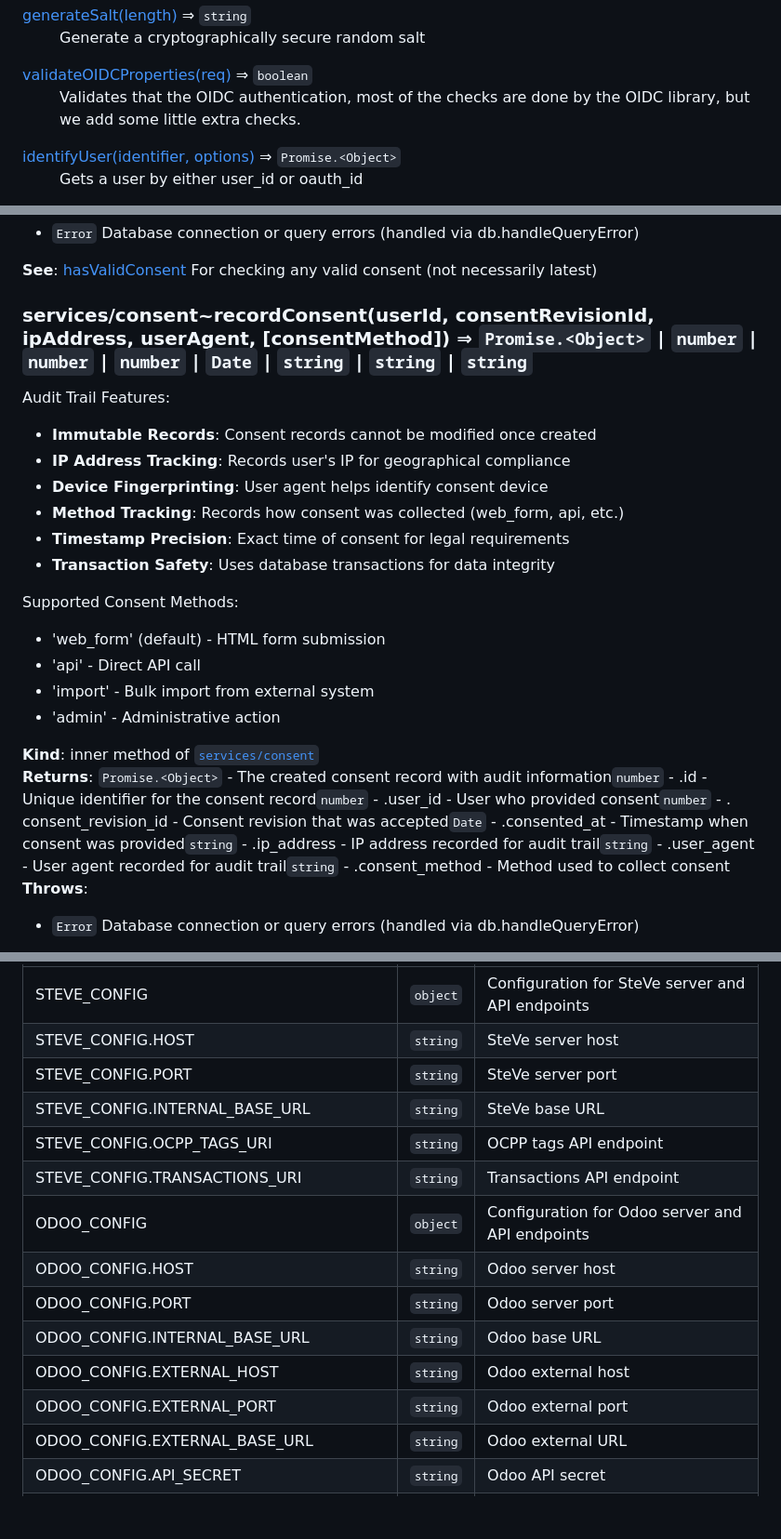
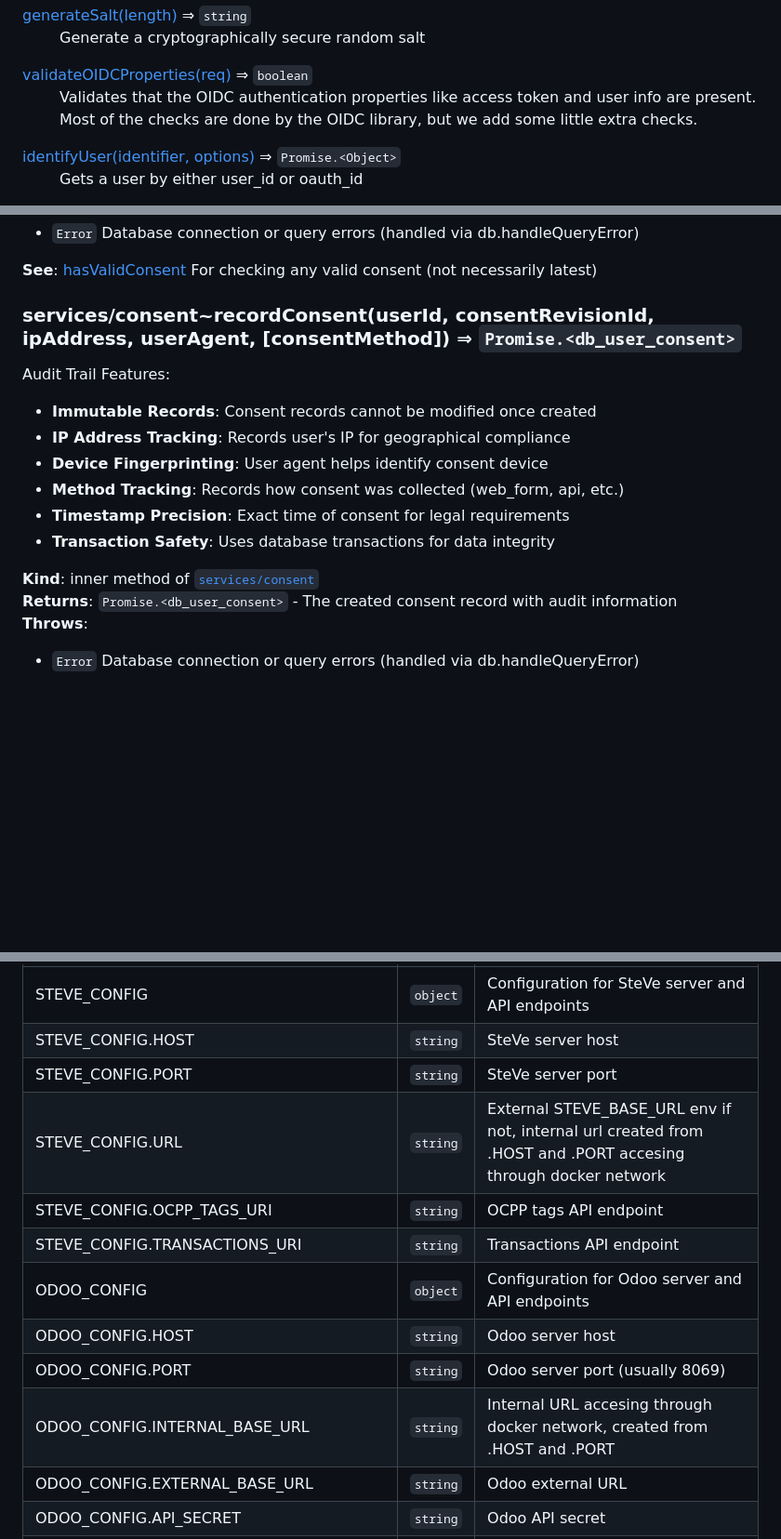
Before and after one commit to MINcomSmartSolutions/strohm, a Markdown page: docs/docs.md, 3 parts joined by grey strips. Shown: that part at 93% size. Drawn GitHub-style; blank space fills up the shorter version.

```diff
--- a/docs/docs.md
+++ b/docs/docs.md
@@ -184,7 +184,8 @@ Errors are grouped by category and include codes, HTTP status codes, and message
 <dd><p>Generate a cryptographically secure random salt</p>
 </dd>
 <dt><a href="#validateOIDCProperties">validateOIDCProperties(req)</a> ⇒ <code>boolean</code></dt>
-<dd><p>Validates that the OIDC authentication, most of the checks are done by the OIDC library, but we add some little extra checks.</p>
+<dd><p>Validates that the OIDC authentication properties like access token and user info are present.
+Most of the checks are done by the OIDC library, but we add some little extra checks.</p>
 </dd>
 <dt><a href="#identifyUser">identifyUser(identifier, options)</a> ⇒ <code>Promise.&lt;Object&gt;</code></dt>
 <dd><p>Gets a user by either user_id or oauth_id</p>
@@ -465,7 +464,7 @@ Filtering Criteria for Latest Revision:
 **See**: [hasValidConsent](hasValidConsent) For checking any valid consent (not necessarily latest)
 <a name="module_services/consent..recordConsent"></a>
 
-### services/consent~recordConsent(userId, consentRevisionId, ipAddress, userAgent, [consentMethod]) ⇒ <code>Promise.&lt;Object&gt;</code> \| <code>number</code> \| <code>number</code> \| <code>number</code> \| <code>Date</code> \| <code>string</code> \| <code>string</code> \| <code>string</code>
+### services/consent~recordConsent(userId, consentRevisionId, ipAddress, userAgent, [consentMethod]) ⇒ <code>Promise.&lt;db\_user\_consent&gt;</code>
 Audit Trail Features:
 - **Immutable Records**: Consent records cannot be modified once created
 - **IP Address Tracking**: Records user's IP for geographical compliance
@@ -474,14 +473,8 @@ Audit Trail Features:
 - **Timestamp Precision**: Exact time of consent for legal requirements
 - **Transaction Safety**: Uses database transactions for data integrity
 
-Supported Consent Methods:
-- 'web_form' (default) - HTML form submission
-- 'api' - Direct API call
-- 'import' - Bulk import from external system
-- 'admin' - Administrative action
-
 **Kind**: inner method of [<code>services/consent</code>](#module_services/consent)
-**Returns**: <code>Promise.&lt;Object&gt;</code> - The created consent record with audit information<code>number</code> - .id - Unique identifier for the consent record<code>number</code> - .user_id - User who provided consent<code>number</code> - . consent_revision_id - Consent revision that was accepted<code>Date</code> - .consented_at - Timestamp when consent was provided<code>string</code> - .ip_address - IP address recorded for audit trail<code>string</code> - .user_agent - User agent recorded for audit trail<code>string</code> - .consent_method - Method used to collect consent
+**Returns**: <code>Promise.&lt;db\_user\_consent&gt;</code> - The created consent record with audit information
 **Throws**:
 
 - <code>Error</code> Database connection or query errors (handled via db.handleQueryError)
@@ -1280,15 +1292,13 @@ Configuration settings for SteVe and Odoo integrations
 | STEVE_CONFIG | <code>object</code> | Configuration for SteVe server and API endpoints |
 | STEVE_CONFIG.HOST | <code>string</code> | SteVe server host |
 | STEVE_CONFIG.PORT | <code>string</code> | SteVe server port |
-| STEVE_CONFIG.INTERNAL_BASE_URL | <code>string</code> | SteVe base URL |
+| STEVE_CONFIG.URL | <code>string</code> | External STEVE_BASE_URL env if not, internal url created from .HOST and .PORT accesing through docker network |
 | STEVE_CONFIG.OCPP_TAGS_URI | <code>string</code> | OCPP tags API endpoint |
 | STEVE_CONFIG.TRANSACTIONS_URI | <code>string</code> | Transactions API endpoint |
 | ODOO_CONFIG | <code>object</code> | Configuration for Odoo server and API endpoints |
 | ODOO_CONFIG.HOST | <code>string</code> | Odoo server host |
-| ODOO_CONFIG.PORT | <code>string</code> | Odoo server port |
-| ODOO_CONFIG.INTERNAL_BASE_URL | <code>string</code> | Odoo base URL |
-| ODOO_CONFIG.EXTERNAL_HOST | <code>string</code> | Odoo external host |
-| ODOO_CONFIG.EXTERNAL_PORT | <code>string</code> | Odoo external port |
+| ODOO_CONFIG.PORT | <code>string</code> | Odoo server port (usually 8069) |
+| ODOO_CONFIG.INTERNAL_BASE_URL | <code>string</code> | Internal URL accesing through docker network, created from .HOST and .PORT |
 | ODOO_CONFIG.EXTERNAL_BASE_URL | <code>string</code> | Odoo external URL |
 | ODOO_CONFIG.API_SECRET | <code>string</code> | Odoo API secret |
 | ODOO_CONFIG.USER_CREATION_URI | <code>string</code> | User creation endpoint |
```
Also changed, not shown: other parts of docs/docs.md (+33 -15 lines).
